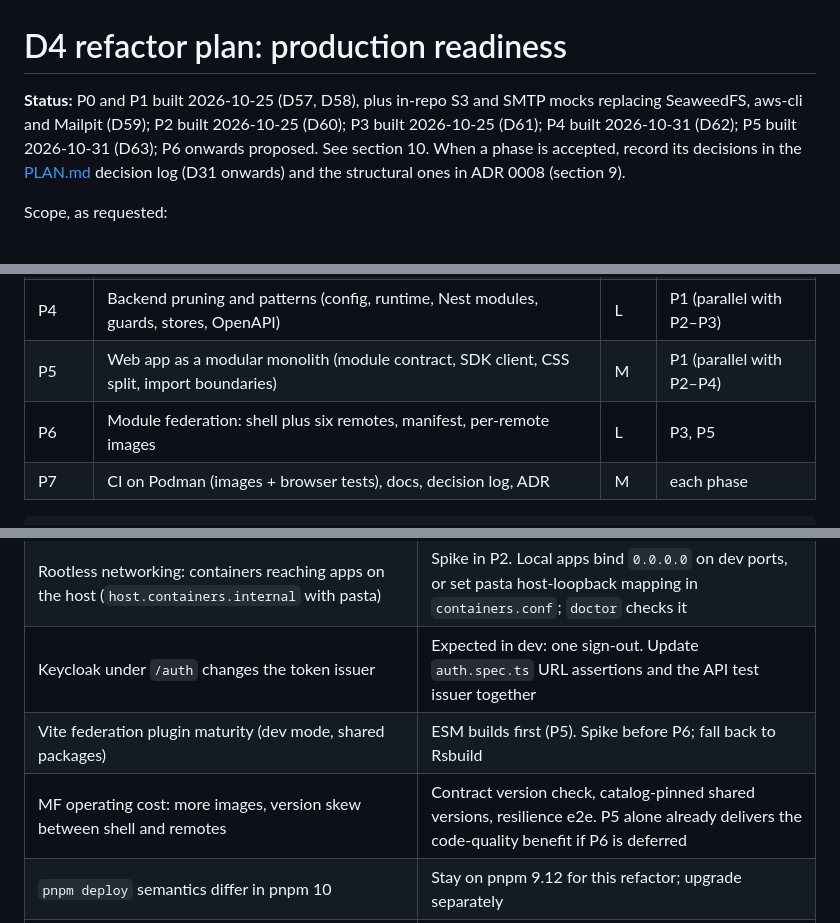
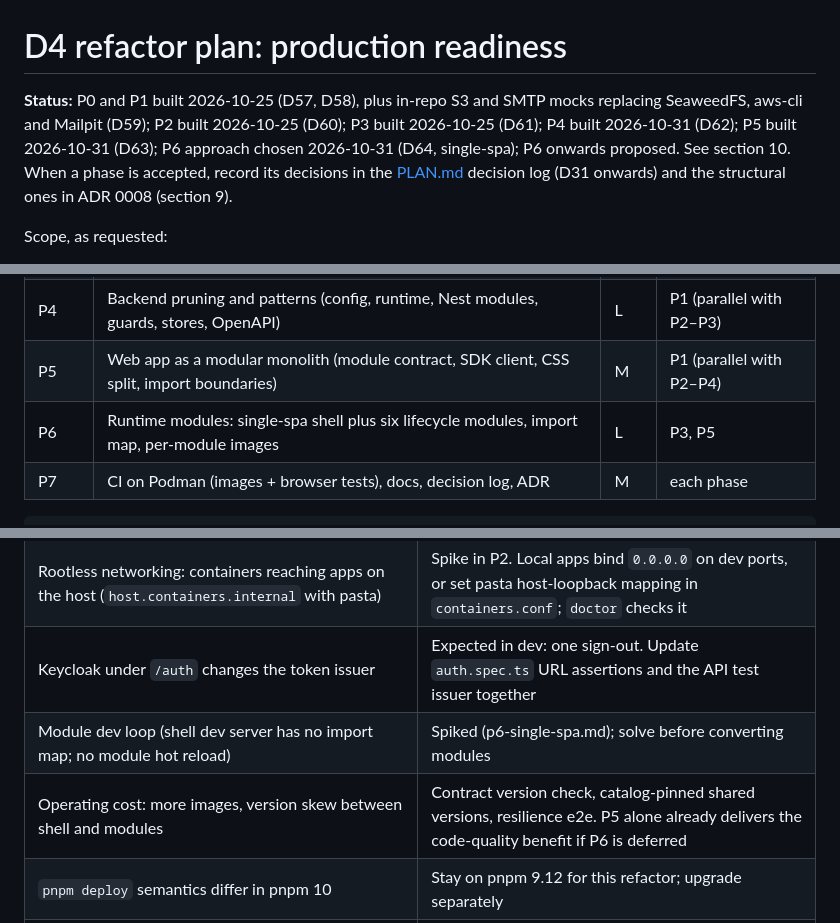
Before and after one commit to psimhadri1980/d4, a Markdown page: docs/REFACTOR_PLAN.md, 3 parts joined by grey strips. Drawn GitHub-style.

````diff
--- a/docs/REFACTOR_PLAN.md
+++ b/docs/REFACTOR_PLAN.md
@@ -1,6 +1,6 @@
 # D4 refactor plan: production readiness
 
-**Status:** P0 and P1 built 2026-10-25 (D57, D58), plus in-repo S3 and SMTP mocks replacing SeaweedFS, aws-cli and Mailpit (D59); P2 built 2026-10-25 (D60); P3 built 2026-10-25 (D61); P4 built 2026-10-31 (D62); P5 built 2026-10-31 (D63); P6 onwards proposed. See section 10. When a phase is accepted, record its decisions in the [PLAN.md](PLAN.md) decision log (D31 onwards) and the structural ones in ADR 0008 (section 9).
+**Status:** P0 and P1 built 2026-10-25 (D57, D58), plus in-repo S3 and SMTP mocks replacing SeaweedFS, aws-cli and Mailpit (D59); P2 built 2026-10-25 (D60); P3 built 2026-10-25 (D61); P4 built 2026-10-31 (D62); P5 built 2026-10-31 (D63); P6 approach chosen 2026-10-31 (D64, single-spa); P6 onwards proposed. See section 10. When a phase is accepted, record its decisions in the [PLAN.md](PLAN.md) decision log (D31 onwards) and the structural ones in ADR 0008 (section 9).
 
 Scope, as requested:
 1. Prune the code base: remove duplication, use well-defined patterns, delete dead code.
@@ -22,7 +22,7 @@ Scope, as requested:
 | P3 | nginx gateway (single origin: `/`, `/api`, `/auth`, `/mfe/*`), `dev.sh` local runs routed through it | M | P2 |
 | P4 | Backend pruning and patterns (config, runtime, Nest modules, guards, stores, OpenAPI) | L | P1 (parallel with P2–P3) |
 | P5 | Web app as a modular monolith (module contract, SDK client, CSS split, import boundaries) | M | P1 (parallel with P2–P4) |
-| P6 | Module federation: shell plus six remotes, manifest, per-remote images | L | P3, P5 |
+| P6 | Runtime modules: single-spa shell plus six lifecycle modules, import map, per-module images | L | P3, P5 |
 | P7 | CI on Podman (images + browser tests), docs, decision log, ADR | M | each phase |
 
 ```
@@ -524,8 +519,8 @@ export interface D4Module {
 | Compose provider differences under Podman (`depends_on` conditions, profiles; health checks need a systemd user session) | Day 1 spike in P2. Scripts never rely on `--wait` and poll health themselves. Pick and pin one provider in `deploy/lib/compose.sh` |
 | Rootless networking: containers reaching apps on the host (`host.containers.internal` with pasta) | Spike in P2. Local apps bind `0.0.0.0` on dev ports, or set pasta host-loopback mapping in `containers.conf`; `doctor` checks it |
 | Keycloak under `/auth` changes the token issuer | Expected in dev: one sign-out. Update `auth.spec.ts` URL assertions and the API test issuer together |
-| Vite federation plugin maturity (dev mode, shared packages) | ESM builds first (P5). Spike before P6; fall back to Rsbuild |
-| MF operating cost: more images, version skew between shell and remotes | Contract version check, catalog-pinned shared versions, resilience e2e. P5 alone already delivers the code-quality benefit if P6 is deferred |
+| Module dev loop (shell dev server has no import map; no module hot reload) | Spiked (p6-single-spa.md); solve before converting modules |
+| Operating cost: more images, version skew between shell and modules | Contract version check, catalog-pinned shared versions, resilience e2e. P5 alone already delivers the code-quality benefit if P6 is deferred |
 | `pnpm deploy` semantics differ in pnpm 10 | Stay on pnpm 9.12 for this refactor; upgrade separately |
 | 8 GB machines | Seven static nginx containers plus the gateway add about 100 MB; existing caps stay |
 
````
Also changed, not shown: other parts of docs/REFACTOR_PLAN.md (+27 -32 lines), docs/PLAN.md (+1 -0 lines).
